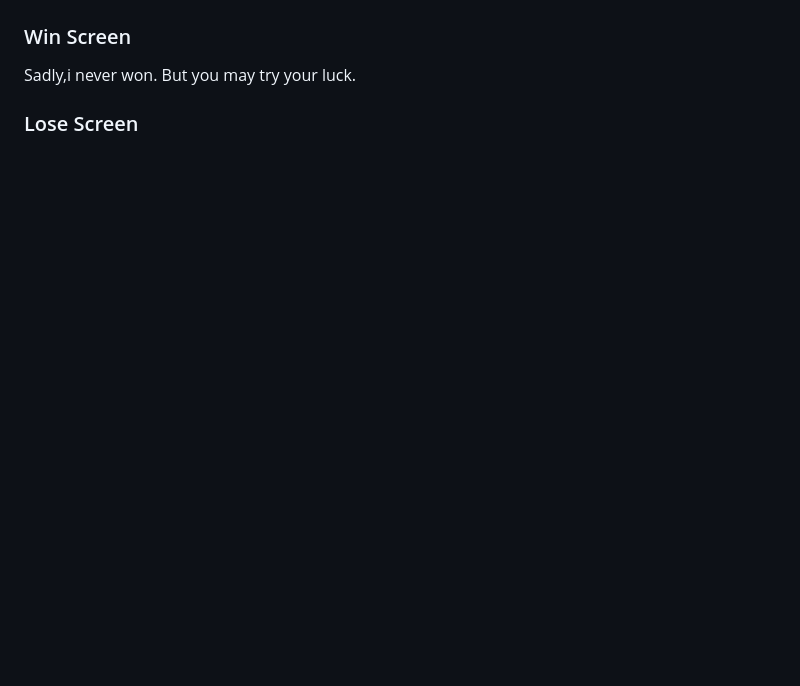
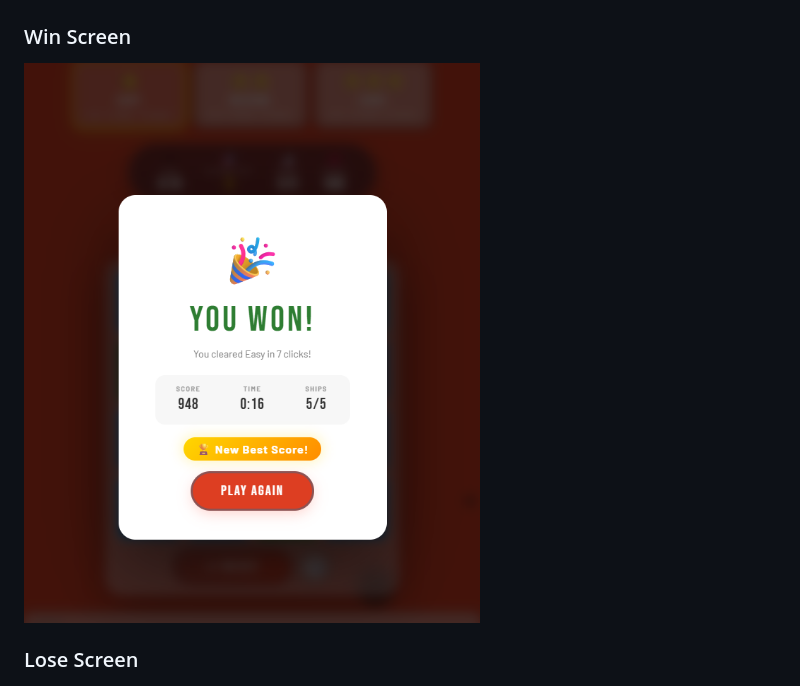
Before and after one commit to Tanmay007-okay/BattleShipGame, a Markdown page: README.md, the part around the change. Drawn GitHub-style; blank space fills up the shorter version.

Commit message:
Update win screen section in README
Fixed formatting and added win screen image.

```diff
--- a/README.md
+++ b/README.md
@@ -84,8 +84,7 @@ You uncover tiles one by one to find all hidden ships before you run out of clic
 
 ### Win Screen
 
-Sadly,i never won.
-But you may try your luck.
+![win](docs/screenshots/win.png)
 
 ### Lose Screen
 
```
